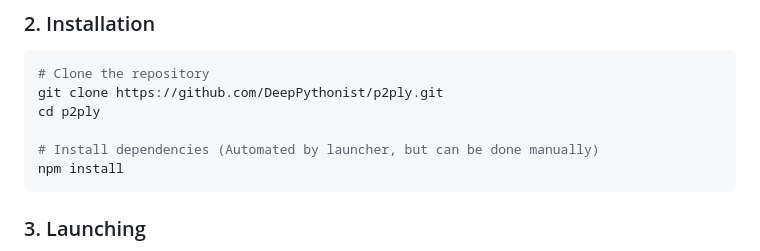
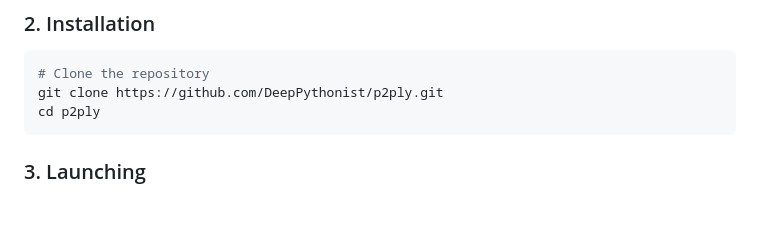
Before and after one commit to DeepPythonist/p2ply, a Markdown page: README.md, the part around the change. Rendered like a GitHub page; blank space fills up the shorter version.

Commit message:
clean up installation instructions in README

````diff
--- a/README.md
+++ b/README.md
@@ -68,9 +68,6 @@ Ensure you have **Node.js** and **Python 3** installed on your system. No other
 # Clone the repository
 git clone https://github.com/DeepPythonist/p2ply.git
 cd p2ply
-
-# Install dependencies (Automated by launcher, but can be done manually)
-npm install
 ```
 
 ### 3. Launching
````
